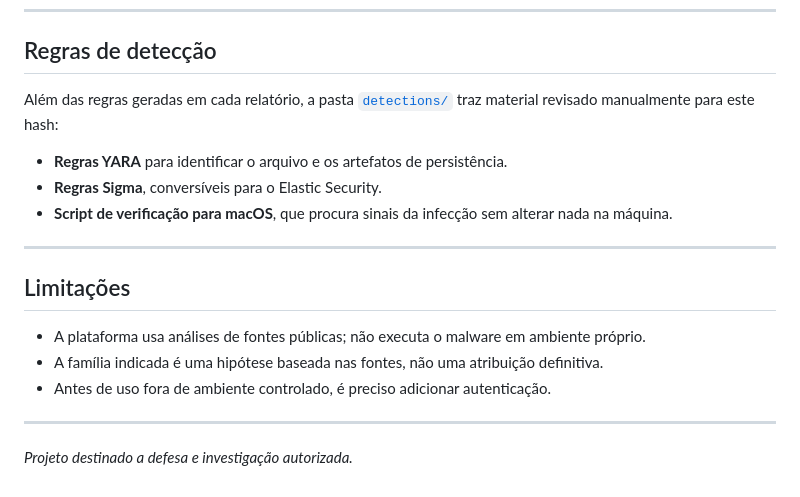
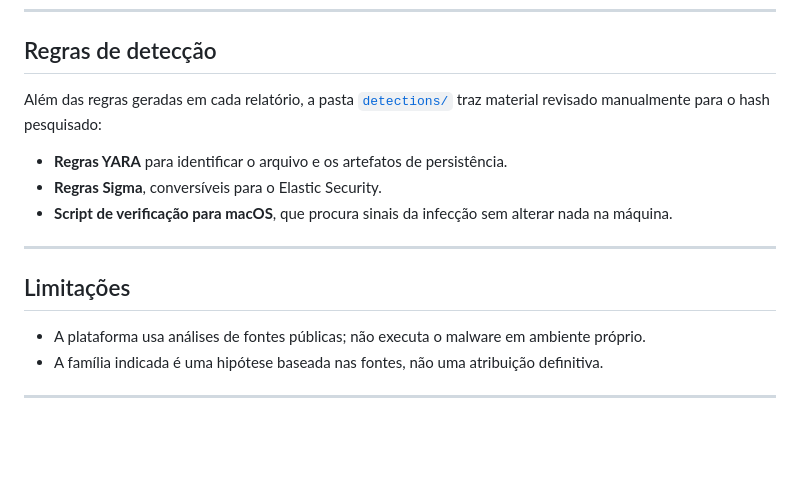
Before and after one commit to g-shell/meli-cti-case, a Markdown page: README.md, the part around one of its changes. GitHub-like rendering; blank space fills up the shorter version.

```diff
--- a/README.md
+++ b/README.md
@@ -110,7 +70,7 @@ A documentação interativa da API fica em <http://localhost:8000/docs>.
 ## Regras de detecção
 
 Além das regras geradas em cada relatório, a pasta [`detections/`](detections/README.md)
-traz material revisado manualmente para este hash:
+traz material revisado manualmente para o hash pesquisado:
 - **Regras YARA** para identificar o arquivo e os artefatos de persistência.
 - **Regras Sigma**, conversíveis para o Elastic Security.
 - **Script de verificação para macOS**, que procura sinais da infecção sem alterar nada na máquina.
@@ -121,8 +81,5 @@ traz material revisado manualmente para este hash:
 
 - A plataforma usa análises de fontes públicas; não executa o malware em ambiente próprio.
 - A família indicada é uma hipótese baseada nas fontes, não uma atribuição definitiva.
-- Antes de uso fora de ambiente controlado, é preciso adicionar autenticação.
 
 ---
-
-*Projeto destinado a defesa e investigação autorizada.*
```
Also changed, not shown: other parts of README.md (+1 -41 lines), detections/README.md (deleted, +0 -94 lines).
